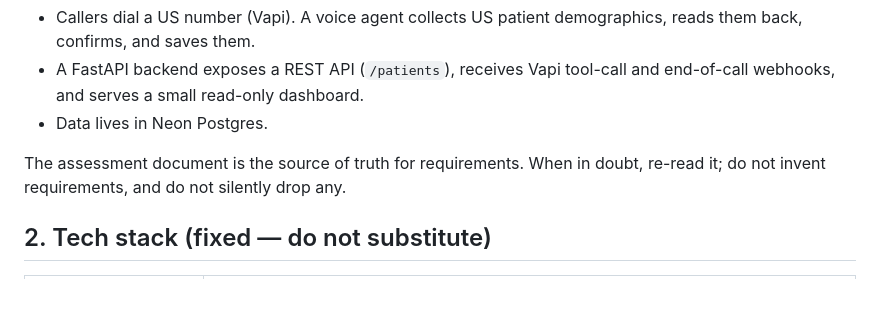
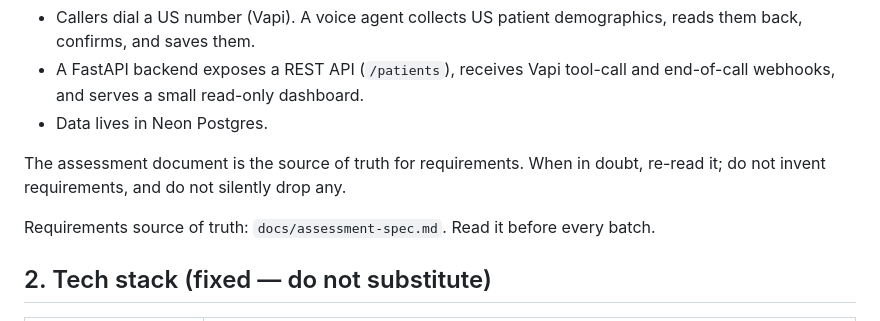
Before and after one commit to waleedharoonnnn/voice-patient-registration, a Markdown page: CLAUDE.md, the part around the change. Drawn GitHub-style; blank space fills up the shorter version.

```diff
--- a/CLAUDE.md
+++ b/CLAUDE.md
@@ -15,6 +15,8 @@ Voice AI patient-registration agent (CareCloud take-home assessment).
 
 The assessment document is the source of truth for requirements. When in doubt, re-read
 it; do not invent requirements, and do not silently drop any.
+
+Requirements source of truth: `docs/assessment-spec.md`. Read it before every batch.
 
 ## 2. Tech stack (fixed — do not substitute)
 
```
Also changed, not shown: docs/assessment-spec.md (added, +115 -0 lines), docs/progress/batch-02a.md (added, +67 -0 lines).
